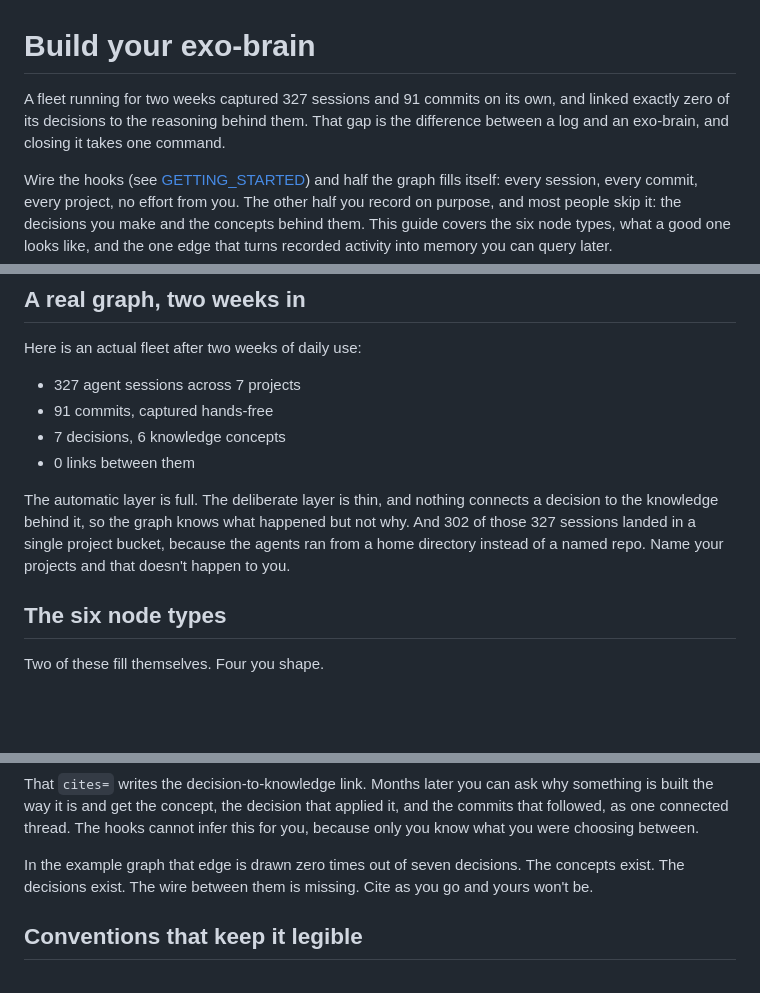
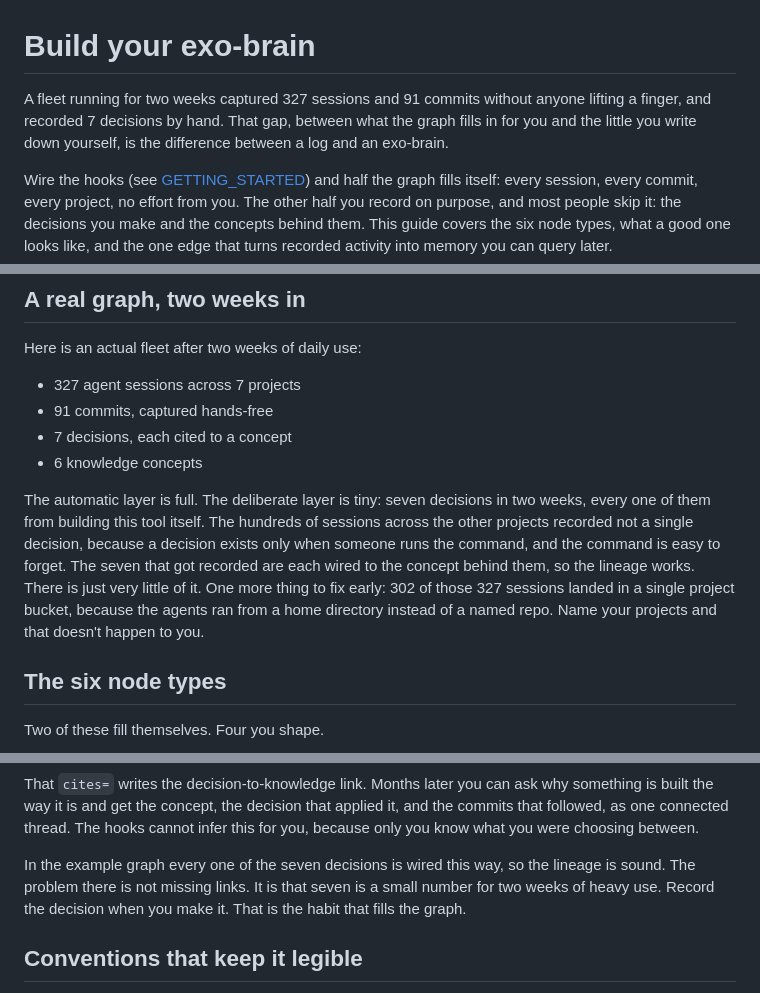
Before and after one commit to jpvarbed/focus-timer-tools, a Markdown page: EXO_BRAIN.md, 3 parts joined by grey strips. Drawn GitHub-style; blank space fills up the shorter version.

Commit message:
docs(exo-brain): correct a false claim — decisions ARE cited, the gap is volume
The 'linked exactly zero of its decisions / 0 of 7 wired' framing was wrong: it came from a
measurement bug (filtering refs for type=='knowledge' when the edge type is 'informs'). All 7
decisions carry a knowledge citation (knowledgeGap=false on every one). The real problem is volume,
not wiring — 7 decisions in two weeks, all from building focus itself, because decide is a manual
call nothing prompts. Reframe the hero, the numbers, and the closing accordingly.

```diff
--- a/EXO_BRAIN.md
+++ b/EXO_BRAIN.md
@@ -1,8 +1,8 @@
 # Build your exo-brain
 
-A fleet running for two weeks captured 327 sessions and 91 commits on its own, and linked exactly
-zero of its decisions to the reasoning behind them. That gap is the difference between a log and an
-exo-brain, and closing it takes one command.
+A fleet running for two weeks captured 327 sessions and 91 commits without anyone lifting a finger,
+and recorded 7 decisions by hand. That gap, between what the graph fills in for you and the little you
+write down yourself, is the difference between a log and an exo-brain.
 
 Wire the hooks (see [GETTING_STARTED](GETTING_STARTED.md)) and half the graph fills itself: every
 session, every commit, every project, no effort from you. The other half you record on purpose, and
@@ -19,13 +19,16 @@ Here is an actual fleet after two weeks of daily use:
 
 - 327 agent sessions across 7 projects
 - 91 commits, captured hands-free
-- 7 decisions, 6 knowledge concepts
-- 0 links between them
+- 7 decisions, each cited to a concept
+- 6 knowledge concepts
 
-The automatic layer is full. The deliberate layer is thin, and nothing connects a decision to the
-knowledge behind it, so the graph knows what happened but not why. And 302 of those 327 sessions
-landed in a single project bucket, because the agents ran from a home directory instead of a named
-repo. Name your projects and that doesn't happen to you.
+The automatic layer is full. The deliberate layer is tiny: seven decisions in two weeks, every one
+of them from building this tool itself. The hundreds of sessions across the other projects recorded
+not a single decision, because a decision exists only when someone runs the command, and the command
+is easy to forget. The seven that got recorded are each wired to the concept behind them, so the
+lineage works. There is just very little of it. One more thing to fix early: 302 of those 327
+sessions landed in a single project bucket, because the agents ran from a home directory instead of a
+named repo. Name your projects and that doesn't happen to you.
 
 ## The six node types
 
@@ -87,8 +90,9 @@ the way it is and get the concept, the decision that applied it, and the commits
 one connected thread. The hooks cannot infer this for you, because only you know what you were
 choosing between.
 
-In the example graph that edge is drawn zero times out of seven decisions. The concepts exist. The
-decisions exist. The wire between them is missing. Cite as you go and yours won't be.
+In the example graph every one of the seven decisions is wired this way, so the lineage is sound. The
+problem there is not missing links. It is that seven is a small number for two weeks of heavy use.
+Record the decision when you make it. That is the habit that fills the graph.
 
 ## Conventions that keep it legible
 
```
